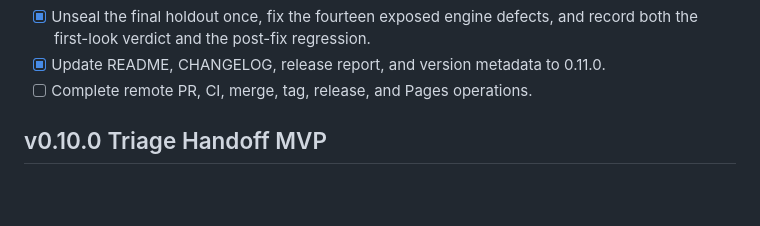
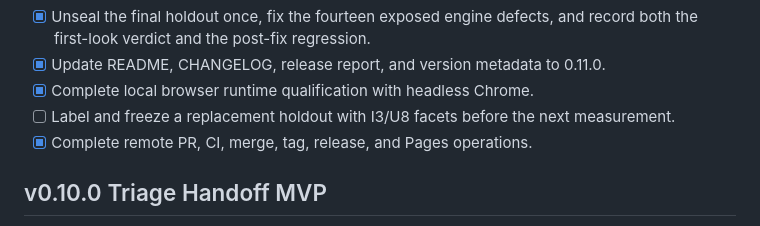
Before and after one commit to ikelaiah/first-pass-ticket-triage, a Markdown page: tasks/todo.md, the part around the change. Drawn GitHub-style; blank space fills up the shorter version.

```diff
--- a/tasks/todo.md
+++ b/tasks/todo.md
@@ -14,7 +14,10 @@
 - [x] Unseal the final holdout once, fix the fourteen exposed engine defects,
   and record both the first-look verdict and the post-fix regression.
 - [x] Update README, CHANGELOG, release report, and version metadata to 0.11.0.
-- [ ] Complete remote PR, CI, merge, tag, release, and Pages operations.
+- [x] Complete local browser runtime qualification with headless Chrome.
+- [ ] Label and freeze a replacement holdout with I3/U8 facets before the next
+  measurement.
+- [x] Complete remote PR, CI, merge, tag, release, and Pages operations.
 
 ## v0.10.0 Triage Handoff MVP
 
```
Also changed, not shown: docs/260920-v0.11.0-release-report.md (+8 -3 lines).
